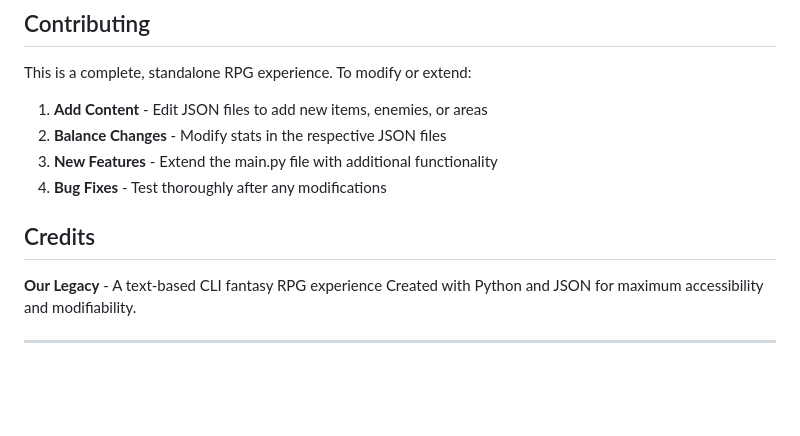
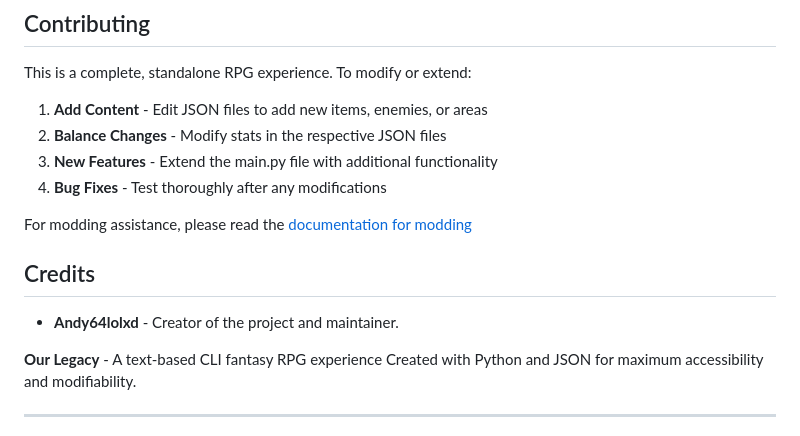
Before and after one commit to andy64lol/Our_Legacy, a Markdown page: README.md, the part around one of its changes. Rendered like a GitHub page; blank space fills up the shorter version.

Commit message:
add the forgotten <path> in front of README.md, srry!!!
Also added a section in README for modding docs.

```diff
--- a/README.md
+++ b/README.md
@@ -234,7 +234,11 @@ This is a complete, standalone RPG experience. To modify or extend:
 3. **New Features** - Extend the main.py file with additional functionality
 4. **Bug Fixes** - Test thoroughly after any modifications
 
+For modding assistance, please read the [documentation for modding](documentation.md)
+
 ## Credits
+
+- **Andy64lolxd** - Creator of the project and maintainer.
 
 **Our Legacy** - A text-based CLI fantasy RPG experience
 Created with Python and JSON for maximum accessibility and modifiability.
```
Also changed, not shown: other parts of README.md (+1 -1 lines), documentation.md (+1 -1 lines).
